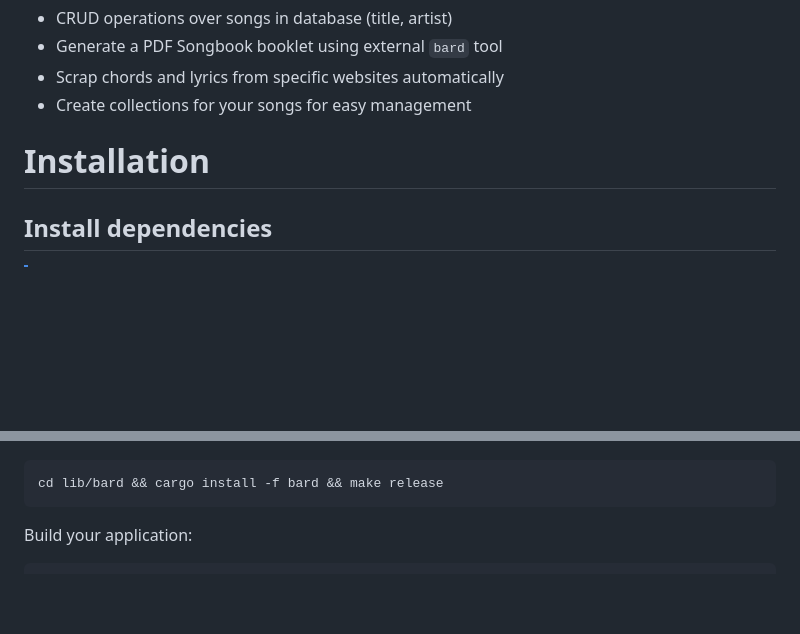
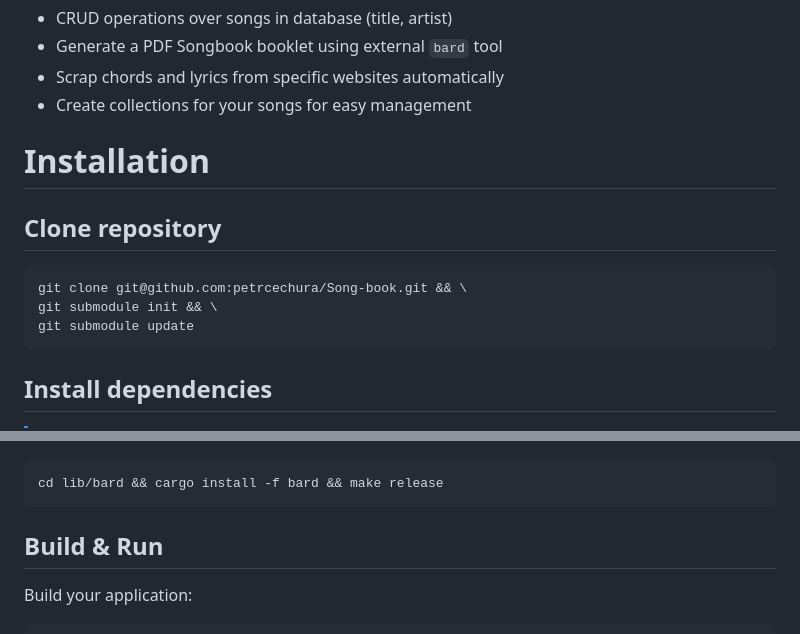
Before and after one commit to petrcechura/Song-book, a Markdown page: README.md, 2 parts joined by grey strips. Rendered like a GitHub page; blank space fills up the shorter version.

````diff
--- a/README.md
+++ b/README.md
@@ -11,6 +11,13 @@ Supported actions are:
   * Create collections for your songs for easy management
 
 # Installation
+## Clone repository
+```
+git clone git@github.com:petrcechura/Song-book.git && \
+git submodule init && \
+git submodule update
+```
+
 ## Install dependencies
 > [!NOTE]
 > For czech sort, please install locale cs_CZ.UTF-8 too (otherwise special characters are not handled properly).
@@ -30,6 +37,8 @@ Initialize `bard` tool as a PDF generator:
 ```
 cd lib/bard && cargo install -f bard && make release
 ```
+
+## Build & Run
 
 Build your application:
 ```
````
